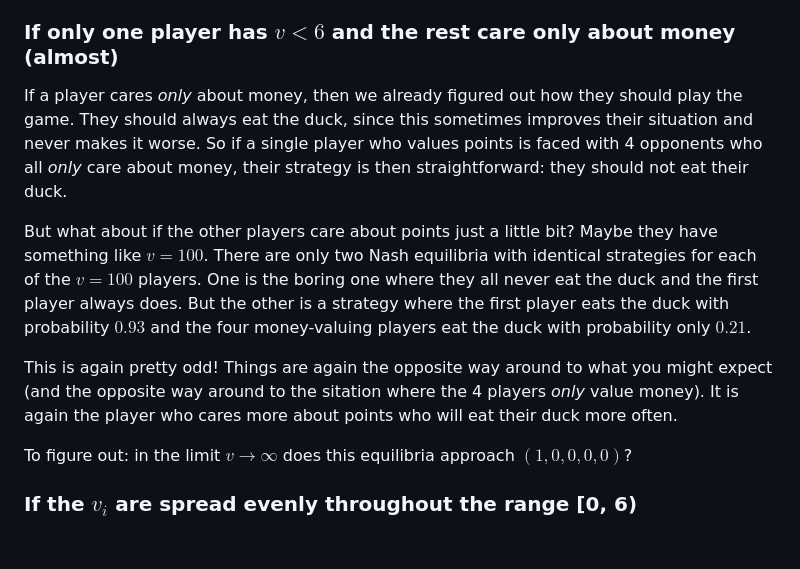
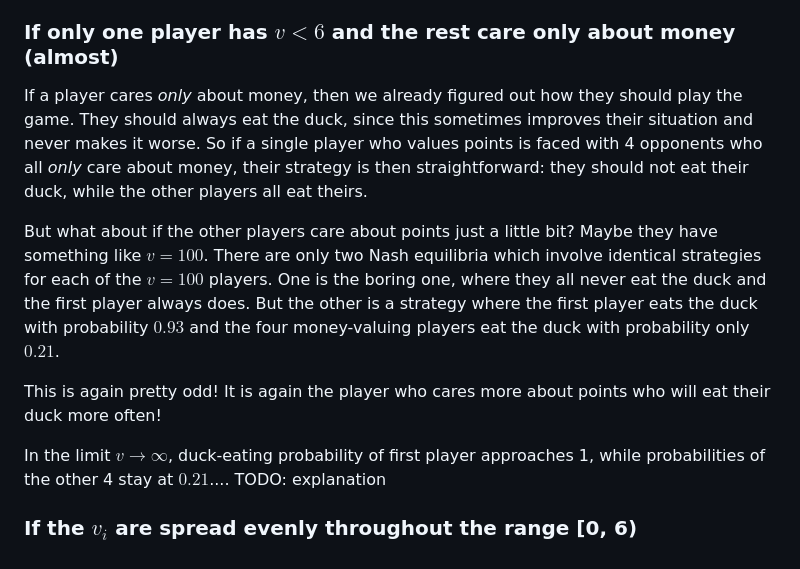
Before and after one commit to tobycrisford/taskmaster_lame_duck, a Markdown page: Readme.md, the part around the change. GitHub-like rendering.

```diff
--- a/Readme.md
+++ b/Readme.md
@@ -278,12 +278,12 @@ This is interesting! Making one of the players care slightly less about points v
 
 ### If only one player has $v < 6$ and the rest care only about money (almost)
 
-If a player cares *only* about money, then we already figured out how they should play the game. They should always eat the duck, since this sometimes improves their situation and never makes it worse. So if a single player who values points is faced with 4 opponents who all *only* care about money, their strategy is then straightforward: they should not eat their duck.
+If a player cares *only* about money, then we already figured out how they should play the game. They should always eat the duck, since this sometimes improves their situation and never makes it worse. So if a single player who values points is faced with 4 opponents who all *only* care about money, their strategy is then straightforward: they should not eat their duck, while the other players all eat theirs.
 
-But what about if the other players care about points just a little bit? Maybe they have something like $v = 100$. There are only two Nash equilibria with identical strategies for each of the $v = 100$ players. One is the boring one where they all never eat the duck and the first player always does. But the other is a strategy where the first player eats the duck with probability $0.93$ and the four money-valuing players eat the duck with probability only $0.21$.
+But what about if the other players care about points just a little bit? Maybe they have something like $v = 100$. There are only two Nash equilibria which involve identical strategies for each of the $v = 100$ players. One is the boring one, where they all never eat the duck and the first player always does. But the other is a strategy where the first player eats the duck with probability $0.93$ and the four money-valuing players eat the duck with probability only $0.21$.
 
-This is again pretty odd! Things are again the opposite way around to what you might expect (and the opposite way around to the sitation where the 4 players *only* value money). It is again the player who cares more about points who will eat their duck more often.
+This is again pretty odd! It is again the player who cares more about points who will eat their duck more often!
 
-To figure out: in the limit $v \rightarrow \infty$ does this equilibria approach $(1,0,0,0,0)$?
+In the limit $v \rightarrow \infty$, duck-eating probability of first player approaches 1, while probabilities of the other 4 stay at $0.21$.... TODO: explanation
 
 ### If the $v_i$ are spread evenly throughout the range [0, 6)
```
